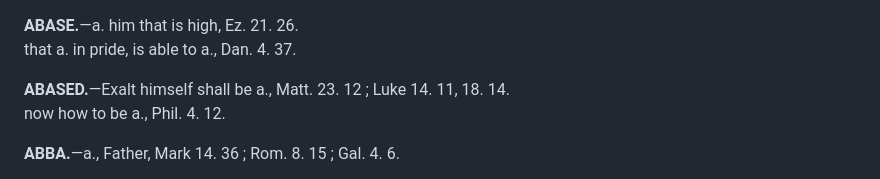
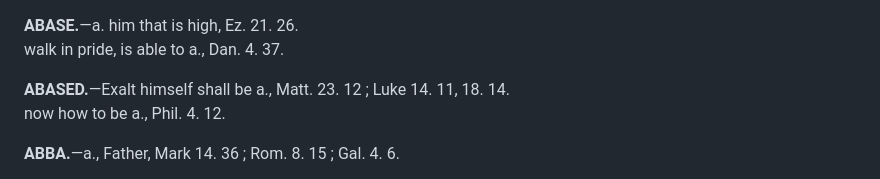
Before and after one commit to MedadRufus/concordance-proof-reading, a Markdown page: quen_output/pages01-02.md, the part around the change. Drawn GitHub-style.

Commit message:
accuracy

```diff
--- a/quen_output/pages01-02.md
+++ b/quen_output/pages01-02.md
@@ -1,5 +1,5 @@
 **ABASE.**—a. him that is high, Ez. 21. 26.
-that a. in pride, is able to a., Dan. 4. 37.
+walk in pride, is able to a., Dan. 4. 37.
 
 **ABASED.**—Exalt himself shall be a., Matt. 23. 12 ; Luke 14. 11, 18. 14.
 now how to be a., Phil. 4. 12.
```
